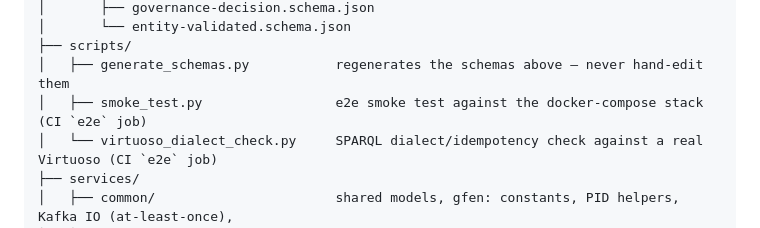
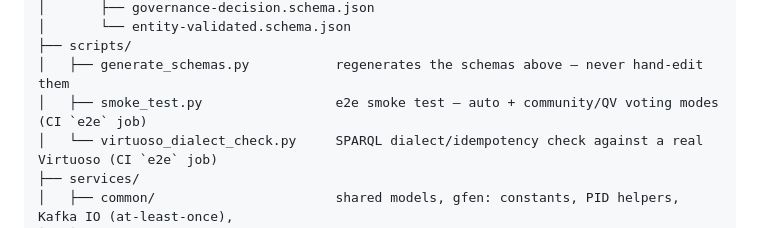
Before and after one commit to riznykst/fen-triadic-synthesis, a Markdown page: README.md, the part around the change. Drawn GitHub-style.

Commit message:
README: strip BOM; smoke_test description notes community/QV modes
- line-1 BOM removed (utf-8-sig read -> plain utf-8, content unchanged)
- layout: scripts/smoke_test.py description now mentions the auto and
  community/QV voting modes exercised by the e2e job

```diff
--- a/README.md
+++ b/README.md
@@ -216,7 +216,7 @@ fen-triadic-synthesis/
 │       └── entity-validated.schema.json
 ├── scripts/
 │   ├── generate_schemas.py           regenerates the schemas above — never hand-edit them
-│   ├── smoke_test.py                 e2e smoke test against the docker-compose stack (CI `e2e` job)
+│   ├── smoke_test.py                 e2e smoke test — auto + community/QV voting modes (CI `e2e` job)
 │   └── virtuoso_dialect_check.py     SPARQL dialect/idempotency check against a real Virtuoso (CI `e2e` job)
 ├── services/
 │   ├── common/                       shared models, gfen: constants, PID helpers, Kafka IO (at-least-once),
```
